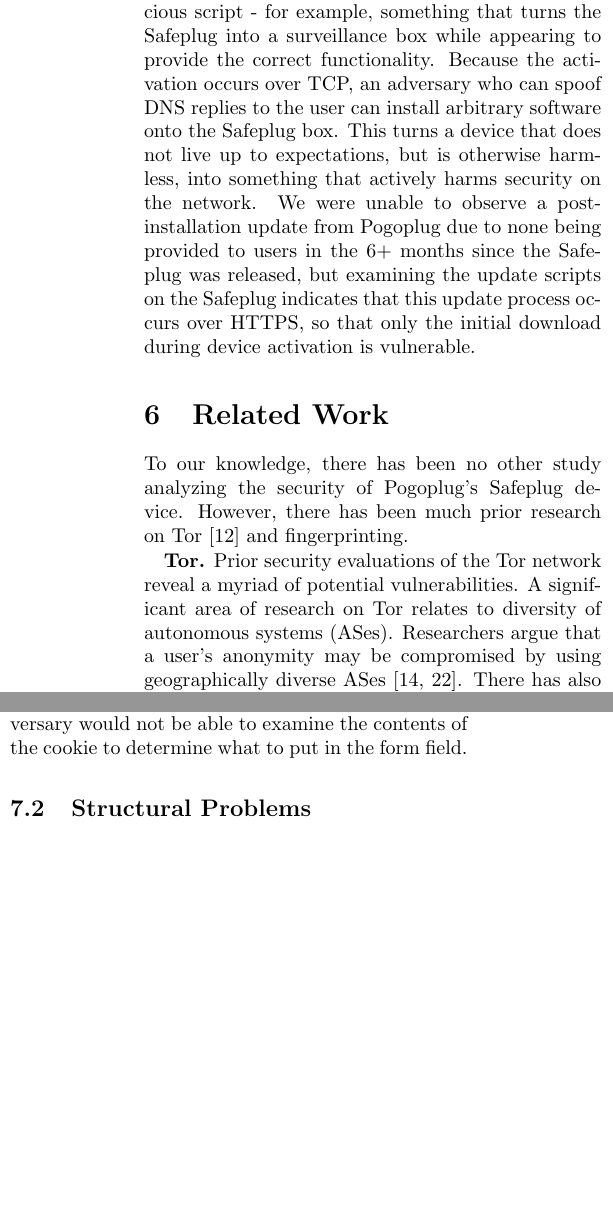
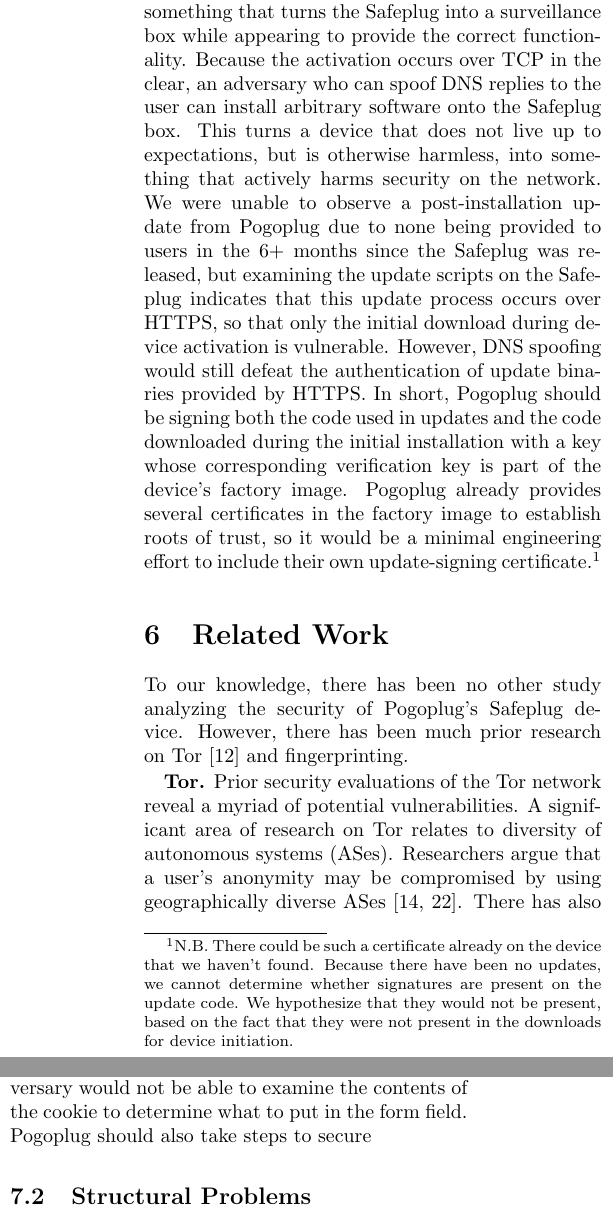
Before and after one commit to ae243/safeplug-audit, a LaTeX document (foci/paper.tex): two parts of the columns of page 8 of 10, joined at a grey line, cut so that both start at the same text, the shorter picture padded with empty space. Compiled offline with pdfLaTeX; a LaTeX package or settings file that is missing is left out.

Commit message:
Strengthen the section on initialization and upgrades.

```diff
--- a/foci/paper.tex
+++ b/foci/paper.tex
@@ -374,7 +374,7 @@
 
 \subsection{Spoofing the Installation Server}
 \label{dnsspoof}
-An additional dangerous class of vulnerabilities comes from the lack of HTTPS during the initial installation process.  We discovered that the script that performs this installation is downloaded via TCP from an IP address provided by the Pogoplug servers.  This script (run as root) then downloads the Safeplug's software (Tor, Privoxy, Lighttpd, and wget) and checks it against MD5 hashes, but it is not clear whether there is verification of the script itself.  An adversary could use DNS spoofing or compromise the Pogoplug server and force users to download a malicious script - for example, something that turns the Safeplug into a surveillance box while appearing to provide the correct functionality.  Because the activation occurs over TCP, an adversary who can spoof DNS replies to the user can install arbitrary software onto the Safeplug box.  This turns a device that does not live up to expectations, but is otherwise harmless, into something that actively harms security on the network.  We were unable to observe a post-installation update from Pogoplug due to none being provided to users in the 6+ months since the Safeplug was released, but examining the update scripts on the Safeplug indicates that this update process occurs over HTTPS, so that only the initial download during device activation is vulnerable.
+An additional dangerous class of vulnerabilities comes from the lack of HTTPS during the initial installation process.  We discovered that the script that performs this installation is downloaded via TCP from an IP address provided by the Pogoplug servers.  This script (run as root) then downloads the Safeplug's software (Tor, Privoxy, Lighttpd, and wget) and checks it against MD5 hashes provided in the script, but we could not find any signs of verification of the script itself.  An adversary could use DNS spoofing or compromise the Pogoplug server and force users to download a malicious script - for example, something that turns the Safeplug into a surveillance box while appearing to provide the correct functionality.  Because the activation occurs over TCP in the clear, an adversary who can spoof DNS replies to the user can install arbitrary software onto the Safeplug box.  This turns a device that does not live up to expectations, but is otherwise harmless, into something that actively harms security on the network.  We were unable to observe a post-installation update from Pogoplug due to none being provided to users in the 6+ months since the Safeplug was released, but examining the update scripts on the Safeplug indicates that this update process occurs over HTTPS, so that only the initial download during device activation is vulnerable. However, DNS spoofing would still defeat the authentication of update binaries provided by HTTPS. In short, Pogoplug should be signing both the code used in updates and the code downloaded during the initial installation with a key whose corresponding verification key is part of the device's factory image. Pogoplug already provides several certificates in the factory image to establish roots of trust, so it would be a minimal engineering effort to include their own update-signing certificate.\footnote{N.B. There could be such a certificate already on the device that we haven't found. Because there have been no updates, we cannot determine whether signatures are present on the update code. We hypothesize that they would not be present, based on the fact that they were not present in the downloads for device initiation.}
 
 \section{Related Work}
 To our knowledge, there has been no other study analyzing the security of Pogoplug's Safeplug device.  However, there has been much prior research on Tor~\cite{tor} and fingerprinting.
@@ -385,7 +385,7 @@
 
 \section{Discussion}
 \subsection{Necessary Fixes}
-The most critical engineering fix is authentication in the POST calls to prevent the CSRF attack.  A typical approach to preventing CSRF attacks is using a cookie and a hidden form field set in the settings page of the Safeplug hosts; the cookie must be returned by the browser when making the POST request to the RPC server \cite{csrfdef}.  Although someone doing a CSRF attack such as the one described above could get the cookie sent, because of the same-origin policy, the adversary would not be able to examine the contents of the cookie to determine what to put in the form field.
+The most critical engineering fix is authentication in the POST calls to prevent the CSRF attack.  A typical approach to preventing CSRF attacks is using a cookie and a hidden form field set in the settings page of the Safeplug hosts; the cookie must be returned by the browser when making the POST request to the RPC server \cite{csrfdef}.  Although someone doing a CSRF attack such as the one described above could get the cookie sent, because of the same-origin policy, the adversary would not be able to examine the contents of the cookie to determine what to put in the form field. Pogoplug should also take steps to secure
 
 \subsection{Structural Problems}
 However, there are much more significant structural problems with implementing a Tor connection via an HTTP proxy.  Several of the usability problems involve user awareness and vigilance.  For example, cookies and fingerprinting problems mean that users could still be tracked across websites, regardless of whether the ad-block functionality on the Safeplug is enabled.
```
